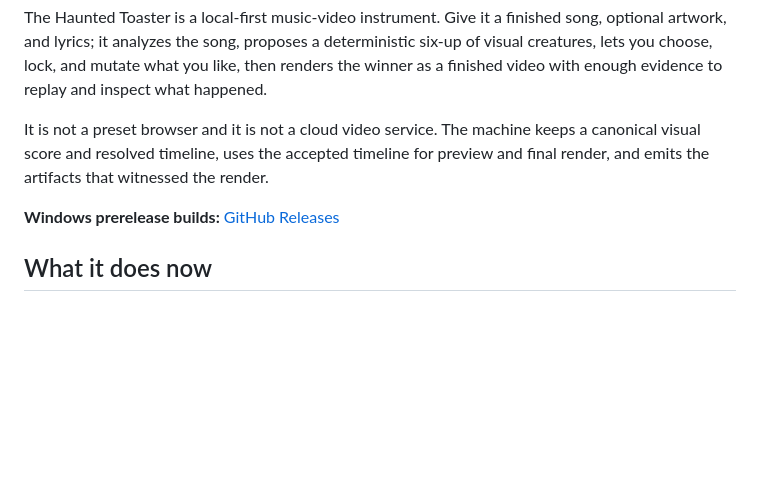
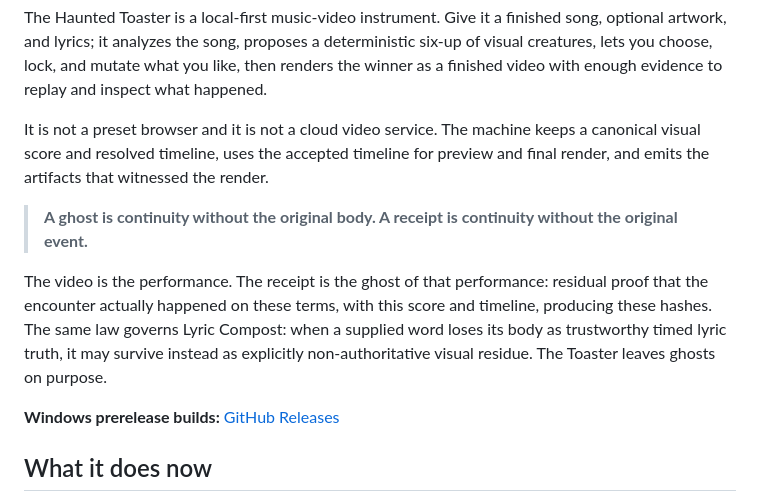
Before and after one commit to the-static-collective/the-haunted-toaster, a Markdown page: README.md, the part around the change. GitHub-like rendering; blank space fills up the shorter version.

Commit message:
Explain why the toaster leaves ghosts

```diff
--- a/README.md
+++ b/README.md
@@ -7,6 +7,10 @@
 The Haunted Toaster is a local-first music-video instrument. Give it a finished song, optional artwork, and lyrics; it analyzes the song, proposes a deterministic six-up of visual creatures, lets you choose, lock, and mutate what you like, then renders the winner as a finished video with enough evidence to replay and inspect what happened.
 
 It is not a preset browser and it is not a cloud video service. The machine keeps a canonical visual score and resolved timeline, uses the accepted timeline for preview and final render, and emits the artifacts that witnessed the render.
+
+> **A ghost is continuity without the original body. A receipt is continuity without the original event.**
+
+The video is the performance. The receipt is the ghost of that performance: residual proof that the encounter actually happened on these terms, with this score and timeline, producing these hashes. The same law governs Lyric Compost: when a supplied word loses its body as trustworthy timed lyric truth, it may survive instead as explicitly non-authoritative visual residue. The Toaster leaves ghosts on purpose.
 
 **Windows prerelease builds:** [GitHub Releases](https://github.com/the-static-collective/the-haunted-toaster/releases)
 
```
